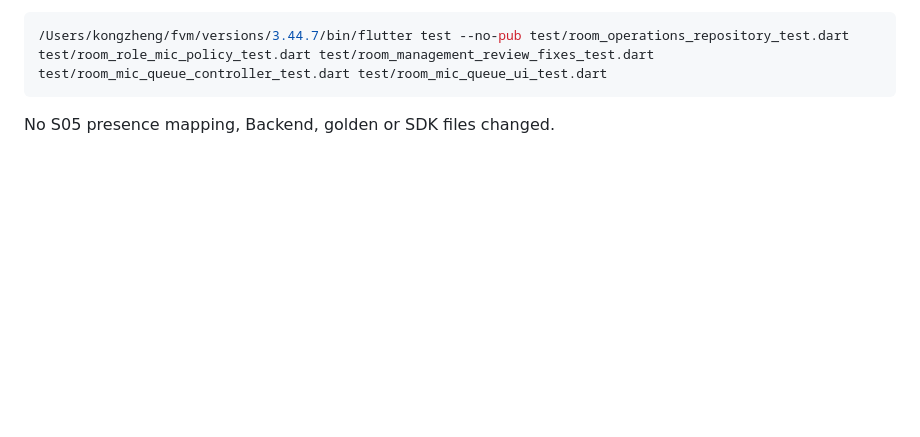
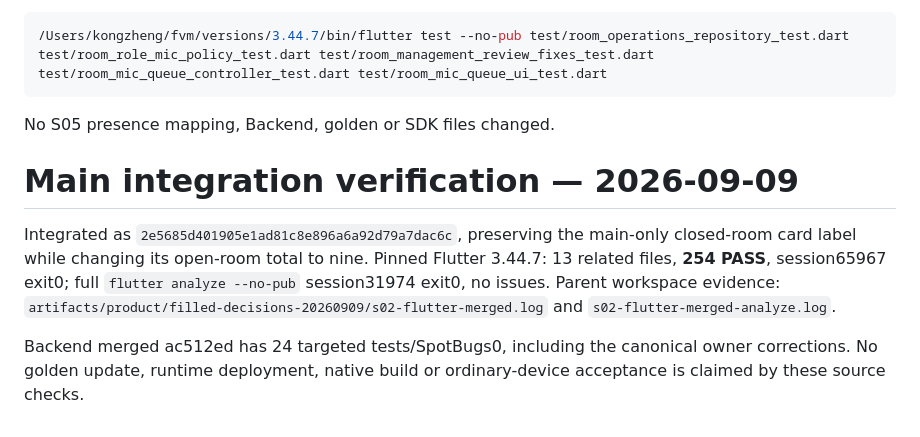
Before and after one commit to kong373/voice-social-flutter-app, a Markdown page: docs/qa/nine-seat-s02-flutter-20260909.md, the part around the change. Drawn GitHub-style; blank space fills up the shorter version.

Commit message:
docs: record merged nine-seat verification

````diff
--- a/docs/qa/nine-seat-s02-flutter-20260909.md
+++ b/docs/qa/nine-seat-s02-flutter-20260909.md
@@ -113,3 +113,8 @@ Pinned3.44.7: **38 PASS**, full analyze no issues, diff-check clean:
 ```
 
 No S05 presence mapping, Backend, golden or SDK files changed.
+# Main integration verification — 2026-09-09
+
+Integrated as `2e5685d401905e1ad81c8e896a6a92d79a7dac6c`, preserving the main-only closed-room card label while changing its open-room total to nine. Pinned Flutter 3.44.7: 13 related files, **254 PASS**, session65967 exit0; full `flutter analyze --no-pub` session31974 exit0, no issues. Parent workspace evidence: `artifacts/product/filled-decisions-20260909/s02-flutter-merged.log` and `s02-flutter-merged-analyze.log`.
+
+Backend merged ac512ed has 24 targeted tests/SpotBugs0, including the canonical owner corrections. No golden update, runtime deployment, native build or ordinary-device acceptance is claimed by these source checks.
````
